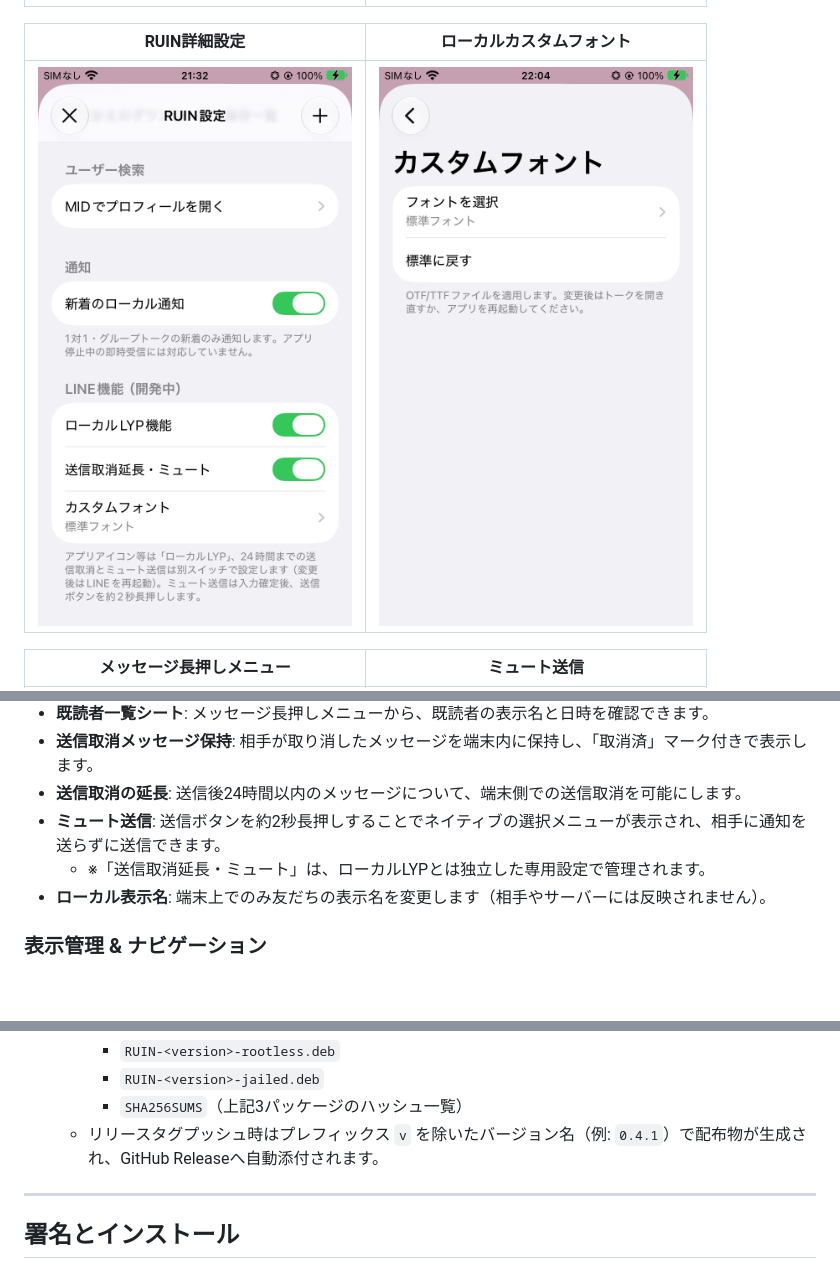
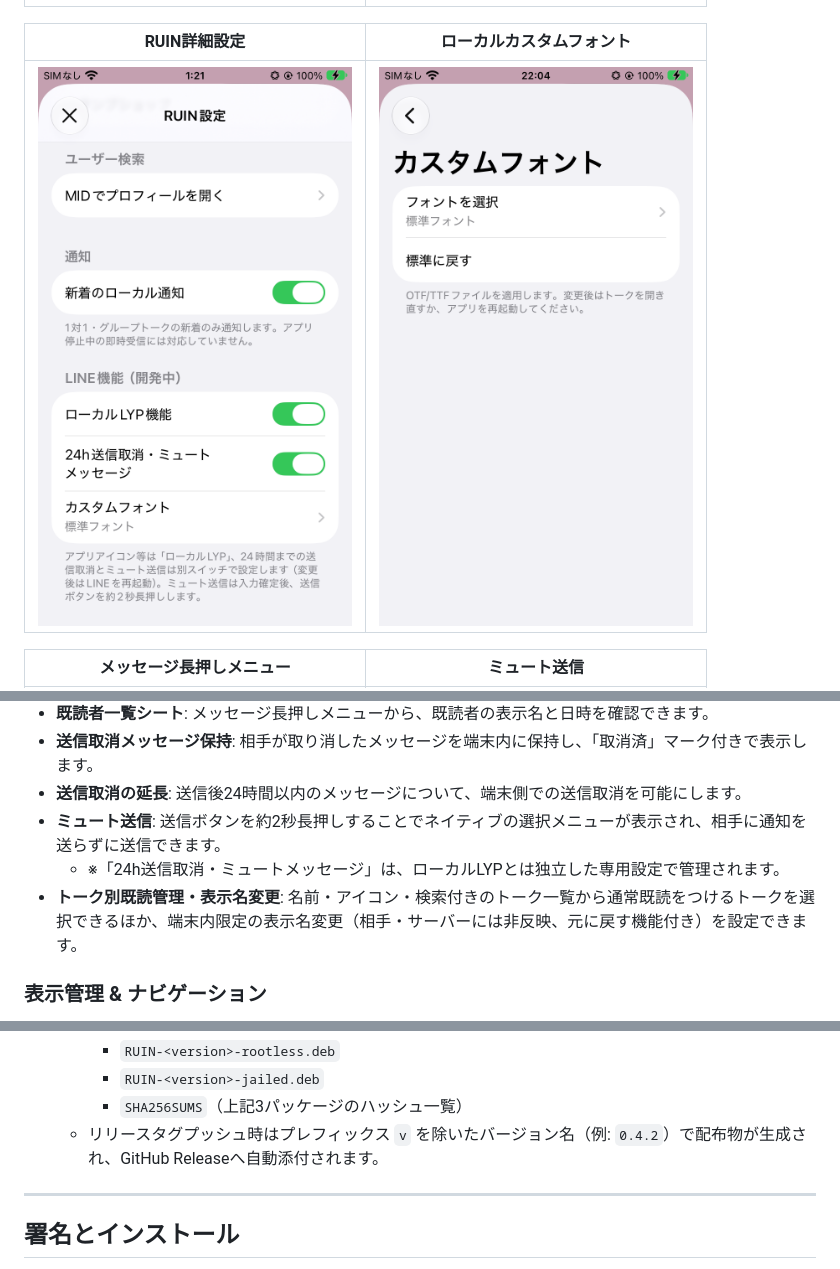
Before and after one commit to tqmane/ruin, a Markdown page: README.md, 3 parts joined by grey strips. Rendered like a GitHub page; pictures changed too: docs/screenshots/ruin-settings.png; blank space fills up the shorter version.

```diff
--- a/README.md
+++ b/README.md
@@ -32,8 +32,8 @@ RUINは、iOS版LINE向けの機能拡張（Tweaks）パッケージです。公
 - **送信取消メッセージ保持**: 相手が取り消したメッセージを端末内に保持し、「取消済」マーク付きで表示します。
 - **送信取消の延長**: 送信後24時間以内のメッセージについて、端末側での送信取消を可能にします。
 - **ミュート送信**: 送信ボタンを約2秒長押しすることでネイティブの選択メニューが表示され、相手に通知を送らずに送信できます。
-  - ※「送信取消延長・ミュート」は、ローカルLYPとは独立した専用設定で管理されます。
-- **ローカル表示名**: 端末上でのみ友だちの表示名を変更します（相手やサーバーには反映されません）。
+  - ※「24h送信取消・ミュートメッセージ」は、ローカルLYPとは独立した専用設定で管理されます。
+- **トーク別既読管理・表示名変更**: 名前・アイコン・検索付きのトーク一覧から通常既読をつけるトークを選択できるほか、端末内限定の表示名変更（相手・サーバーには非反映、元に戻す機能付き）を設定できます。
 
 ### 表示管理 & ナビゲーション
 - **不要要素の非表示**: 広告、おすすめコンテンツ、音声入力UI、Agent-i を個別に非表示化できます。
@@ -139,7 +139,7 @@ GitHub Actions による自動検証および配布パッケージビルドが
     - `RUIN-<version>-rootless.deb`
     - `RUIN-<version>-jailed.deb`
     - `SHA256SUMS`（上記3パッケージのハッシュ一覧）
-  - リリースタグプッシュ時はプレフィックス `v` を除いたバージョン名（例: `0.4.1`）で配布物が生成され、GitHub Releaseへ自動添付されます。
+  - リリースタグプッシュ時はプレフィックス `v` を除いたバージョン名（例: `0.4.2`）で配布物が生成され、GitHub Releaseへ自動添付されます。
 
 ---
 
```
Also changed, not shown: AGENTS.md (+3 -3 lines), 12 other files.
